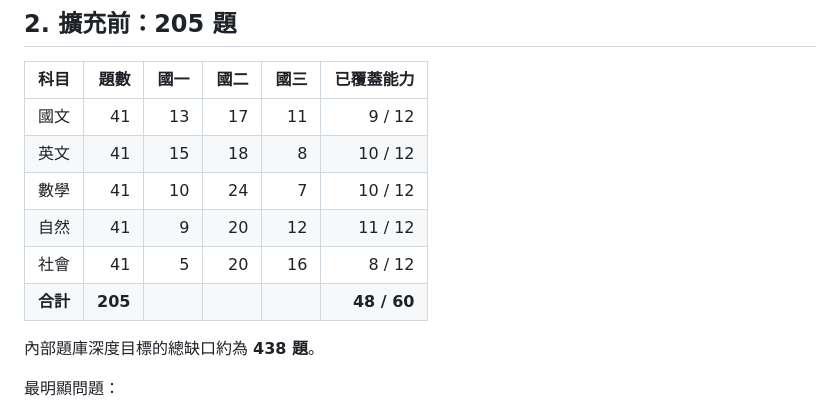
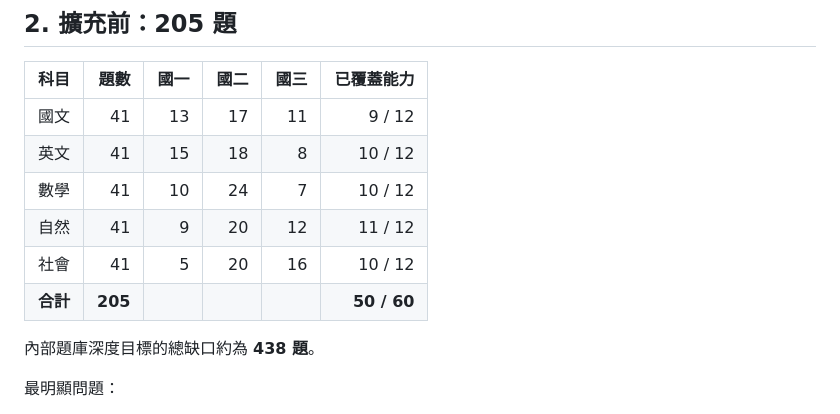
Before and after one commit to alger68/JHSEE-All-Subjects, a Markdown page: docs/content-coverage-audit-2026-09-29.md, the part around the change. Drawn GitHub-style.

Commit message:
docs: align core coverage count with audit

```diff
--- a/docs/content-coverage-audit-2026-09-29.md
+++ b/docs/content-coverage-audit-2026-09-29.md
@@ -29,8 +29,8 @@
 | 英文 | 41 | 15 | 18 | 8 | 10 / 12 |
 | 數學 | 41 | 10 | 24 | 7 | 10 / 12 |
 | 自然 | 41 | 9 | 20 | 12 | 11 / 12 |
-| 社會 | 41 | 5 | 20 | 16 | 8 / 12 |
-| **合計** | **205** |  |  |  | **48 / 60** |
+| 社會 | 41 | 5 | 20 | 16 | 10 / 12 |
+| **合計** | **205** |  |  |  | **50 / 60** |
 
 內部題庫深度目標的總缺口約為 **438 題**。
 
```
